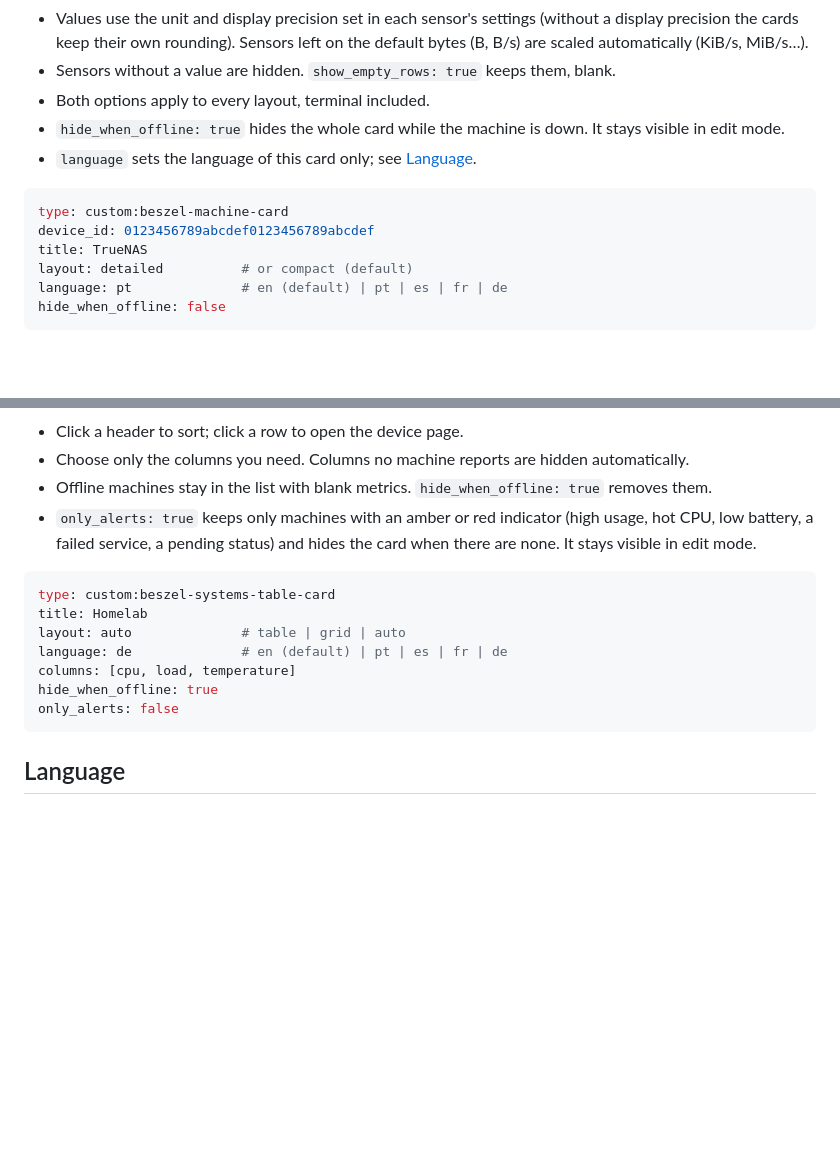
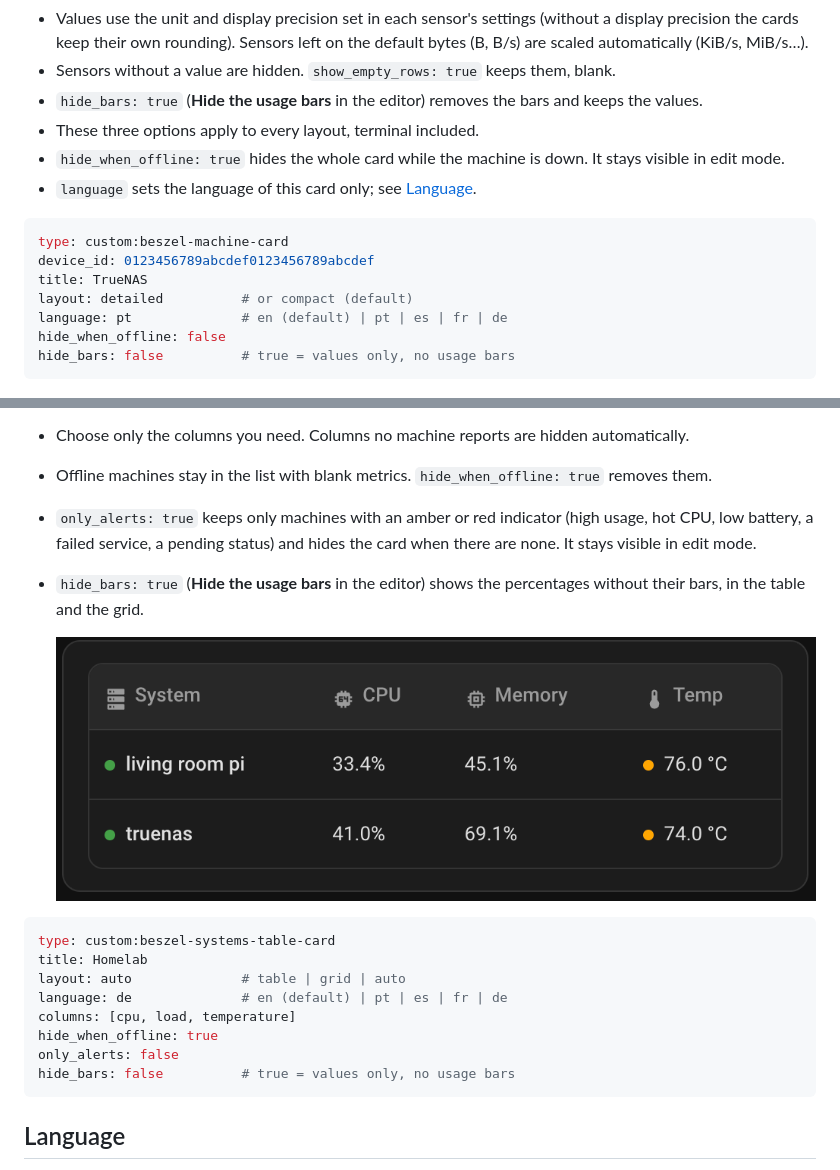
Before and after one commit to filipeamorimdev/home-assistant-beszel-agent-integration, a Markdown page: docs/CARDS.md, 2 parts joined by grey strips. GitHub-like rendering; pictures changed too: docs/images/beszel-systems-table-no-bars.png (added); blank space fills up the shorter version.

````diff
--- a/docs/CARDS.md
+++ b/docs/CARDS.md
@@ -20,7 +20,8 @@ One server, as compact tiles or as a detailed list.
 - Network shows Beszel's combined total. `split_network: true` shows download ↓ and upload ↑ separately.
 - Values use the unit and display precision set in each sensor's settings (without a display precision the cards keep their own rounding). Sensors left on the default bytes (B, B/s) are scaled automatically (KiB/s, MiB/s…).
 - Sensors without a value are hidden. `show_empty_rows: true` keeps them, blank.
-- Both options apply to every layout, terminal included.
+- `hide_bars: true` (**Hide the usage bars** in the editor) removes the bars and keeps the values.
+- These three options apply to every layout, terminal included.
 - `hide_when_offline: true` hides the whole card while the machine is down. It stays visible in edit mode.
 - `language` sets the language of this card only; see [Language](#language).
 
@@ -31,6 +32,7 @@ title: TrueNAS
 layout: detailed          # or compact (default)
 language: pt              # en (default) | pt | es | fr | de
 hide_when_offline: false
+hide_bars: false          # true = values only, no usage bars
 ```
 
 ![Card configuration](images/beszel-card-configuration.jpg)
@@ -47,6 +49,9 @@ Beszel's "All Systems" view for every machine: a sortable table, or a grid of ca
 - Choose only the columns you need. Columns no machine reports are hidden automatically.
 - Offline machines stay in the list with blank metrics. `hide_when_offline: true` removes them.
 - `only_alerts: true` keeps only machines with an amber or red indicator (high usage, hot CPU, low battery, a failed service, a pending status) and hides the card when there are none. It stays visible in edit mode.
+- `hide_bars: true` (**Hide the usage bars** in the editor) shows the percentages without their bars, in the table and the grid.
+
+  ![Systems table without usage bars](images/beszel-systems-table-no-bars.png)
 
 ```yaml
 type: custom:beszel-systems-table-card
@@ -56,6 +61,7 @@ language: de              # en (default) | pt | es | fr | de
 columns: [cpu, load, temperature]
 hide_when_offline: true
 only_alerts: false
+hide_bars: false          # true = values only, no usage bars
 ```
 
 ## Language
````
Also changed, not shown: CHANGELOG.md (+7 -0 lines), 6 other files.
